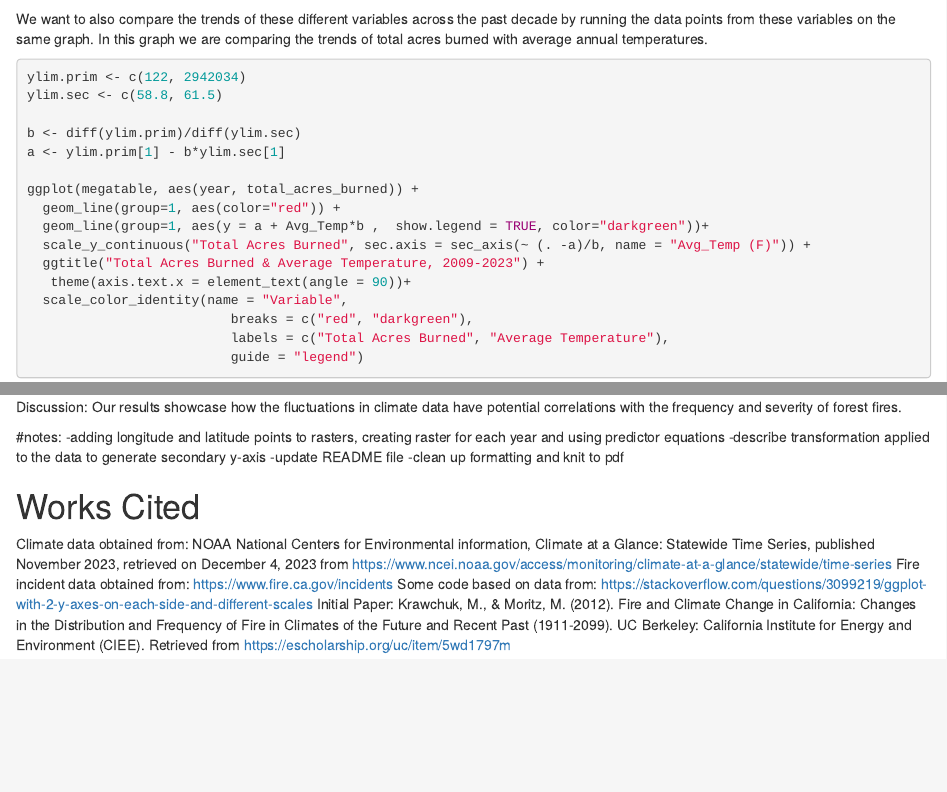
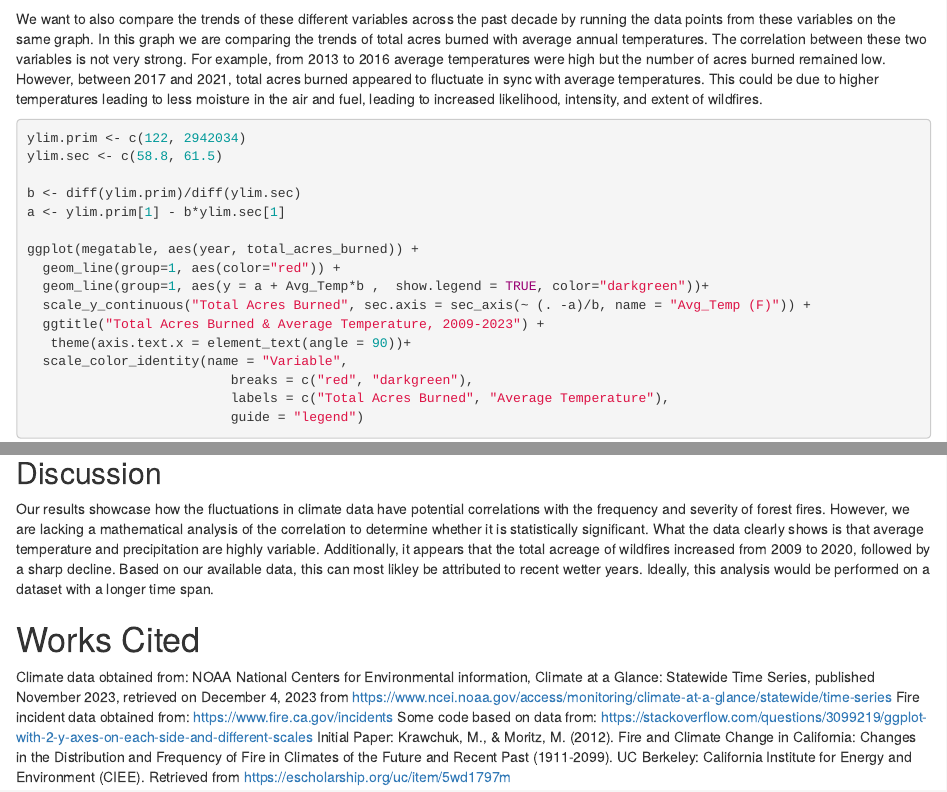
Before and after one commit to maevegi/final-group-russell-maeve-finalproject, an R Markdown document (wildfires.Rmd): the page in a window 1100 px wide, from 4870 px down, and a second part further down, joined at a grey line. Rendered offline with R 4.5, knitr and Pandoc, with nearby package versions; some code elsewhere in the file could not run offline.

Commit message:
added discussion paragraph

````diff
--- a/wildfires.Rmd
+++ b/wildfires.Rmd
@@ -152,7 +152,7 @@ ggplot(experiment, aes(x=year, y=data))+geom_line(group=1)+facet_wrap(~variable,
 ```
 
 
-We want to also compare the trends of these different variables across the past decade by running the data points from these variables on the same graph. In this graph we are comparing the trends of total acres burned with average annual temperatures.
+We want to also compare the trends of these different variables across the past decade by running the data points from these variables on the same graph. In this graph we are comparing the trends of total acres burned with average annual temperatures. The correlation between these two variables is not very strong. For example, from 2013 to 2016 average temperatures were high but the number of acres burned remained low. However, between 2017 and 2021, total acres burned appeared to fluctuate in sync with average temperatures. This could be due to higher temperatures leading to less moisture in the air and fuel, leading to increased likelihood, intensity, and extent of wildfires.
 ```{r}
 ylim.prim <- c(122, 2942034)
 ylim.sec <- c(58.8, 61.5)
@@ -215,13 +215,9 @@ ggplot(megatable, aes(year, Avg_Temp)) +
                           guide = "legend")
 ```
 
-Discussion: Our results showcase how the fluctuations in climate data have potential correlations with the frequency and severity of forest fires.
+## Discussion
+Our results showcase how the fluctuations in climate data have potential correlations with the frequency and severity of forest fires. However, we are lacking a mathematical analysis of the correlation to determine whether it is statistically significant. What the data clearly shows is that average temperature and precipitation are highly variable. Additionally, it appears that the total acreage of wildfires increased from 2009 to 2020, followed by a sharp decline. Based on our available data, this can most likley be attributed to recent wetter years. Ideally, this analysis would be performed on a dataset with a longer time span.
 
-#notes:
--adding longitude and latitude points to rasters, creating raster for each year and using predictor equations
--describe transformation applied to the data to generate secondary y-axis
--update README file
--clean up formatting and knit to pdf
 
 # Works Cited
 Climate data obtained from:
````
Also changed, not shown: wildfires.Rmd (2 more changed lines).
